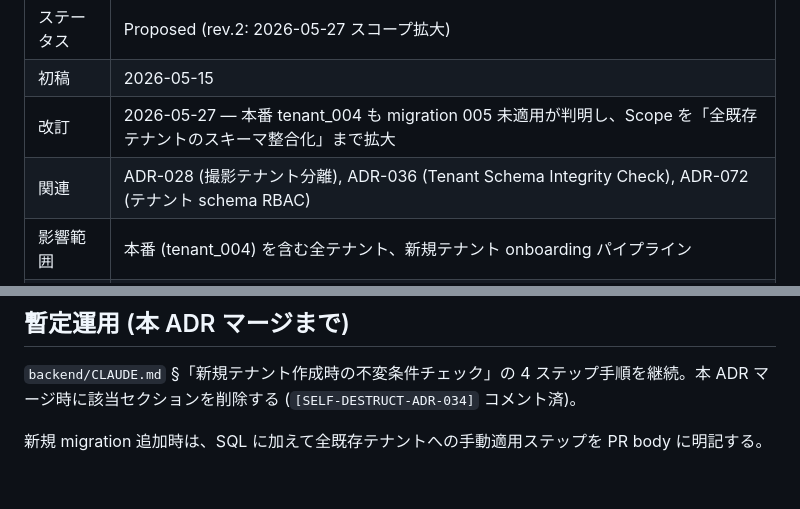
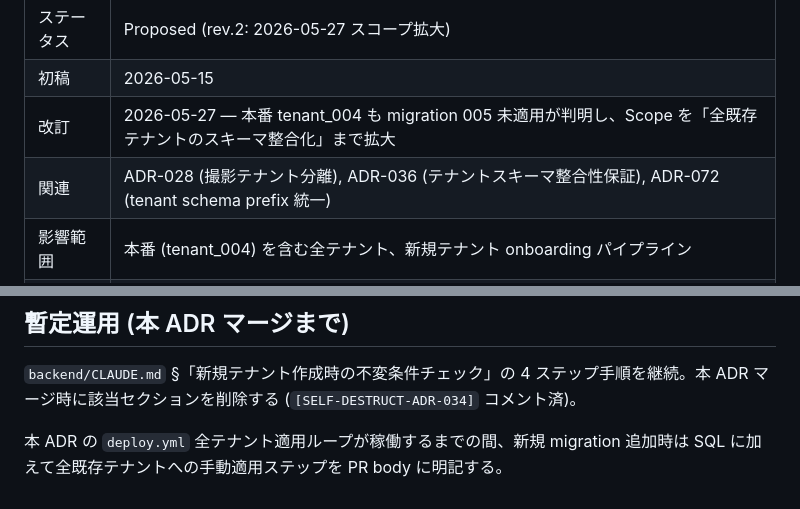
Before and after one commit to shingo-ops/astro-webapp, a Markdown page: docs/adr/ADR-034-tenant-migration-automation.md, 2 parts joined by grey strips. Rendered like a GitHub page.

Commit message:
docs(adr): ADR-034 Reviewer F1-F3 反映
F1: 関連 ADR-072 表記を正式呼称 (tenant schema prefix 統一) に修正
F2: 関連 ADR-036 表記を日本語タイトル (テナントスキーマ整合性保証) に統一
F3: 暫定運用に「本 ADR の deploy.yml 全テナント適用ループが稼働するまで」の時間限定を明示

```diff
--- a/docs/adr/ADR-034-tenant-migration-automation.md
+++ b/docs/adr/ADR-034-tenant-migration-automation.md
@@ -5,7 +5,7 @@
 | ステータス | Proposed (rev.2: 2026-05-27 スコープ拡大) |
 | 初稿 | 2026-05-15 |
 | 改訂 | 2026-05-27 — 本番 tenant_004 も migration 005 未適用が判明し、Scope を「全既存テナントのスキーマ整合化」まで拡大 |
-| 関連 | ADR-028 (撮影テナント分離), ADR-036 (Tenant Schema Integrity Check), ADR-072 (テナント schema RBAC) |
+| 関連 | ADR-028 (撮影テナント分離), ADR-036 (テナントスキーマ整合性保証), ADR-072 (tenant schema prefix 統一) |
 | 影響範囲 | 本番 (tenant_004) を含む全テナント、新規テナント onboarding パイプライン |
 | 緊急度 | High — 本番テナントが未整備のまま、機能を初めて触ると 500 が出る既知時限爆弾を抱えている |
 
@@ -78,4 +78,4 @@ orders の `invoice_id` 等 8 カラムは 2026-05-27 緊急手動 ALTER で当
 
 `backend/CLAUDE.md` §「新規テナント作成時の不変条件チェック」の 4 ステップ手順を継続。本 ADR マージ時に該当セクションを削除する (`[SELF-DESTRUCT-ADR-034]` コメント済)。
 
-新規 migration 追加時は、SQL に加えて全既存テナントへの手動適用ステップを PR body に明記する。
+本 ADR の `deploy.yml` 全テナント適用ループが稼働するまでの間、新規 migration 追加時は SQL に加えて全既存テナントへの手動適用ステップを PR body に明記する。
```
